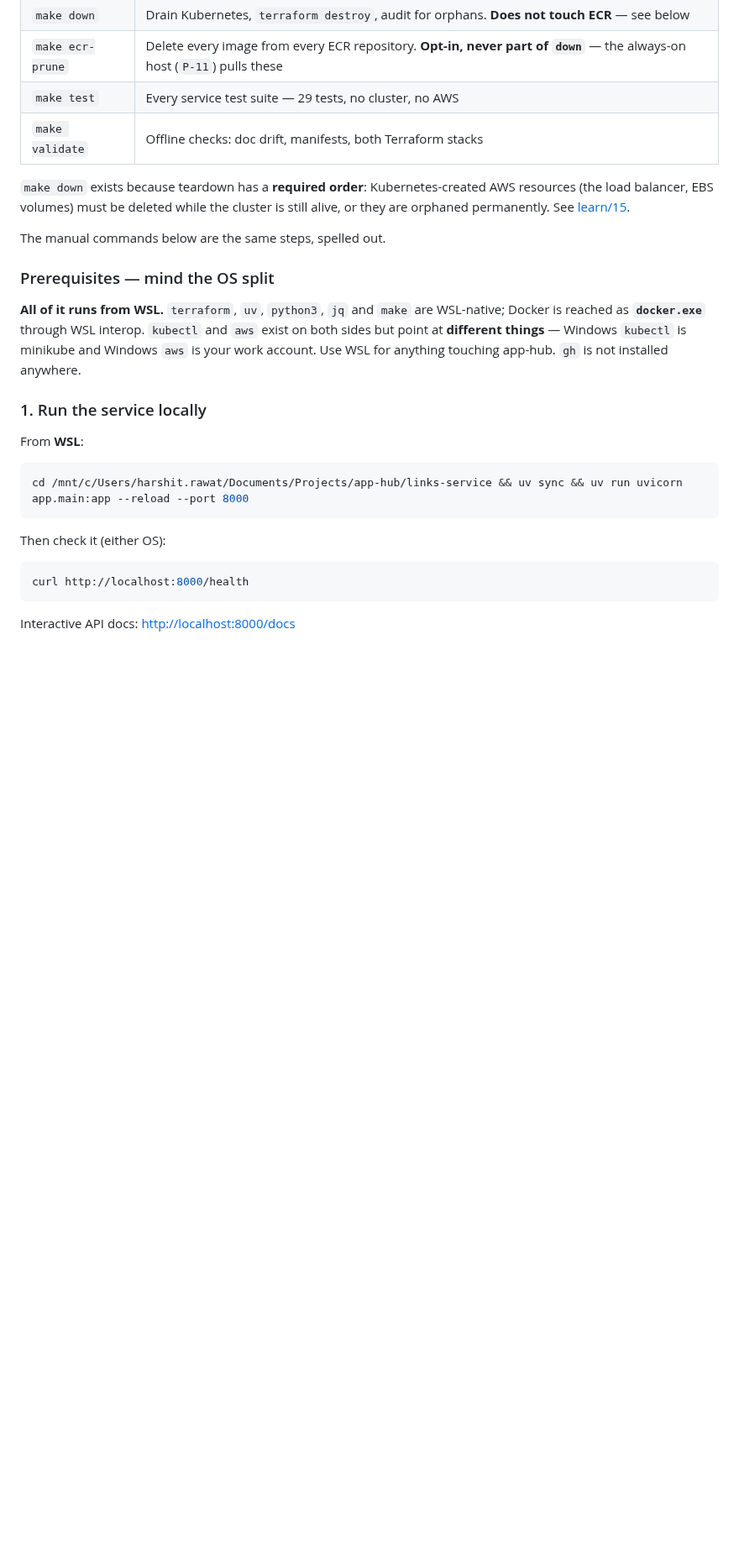
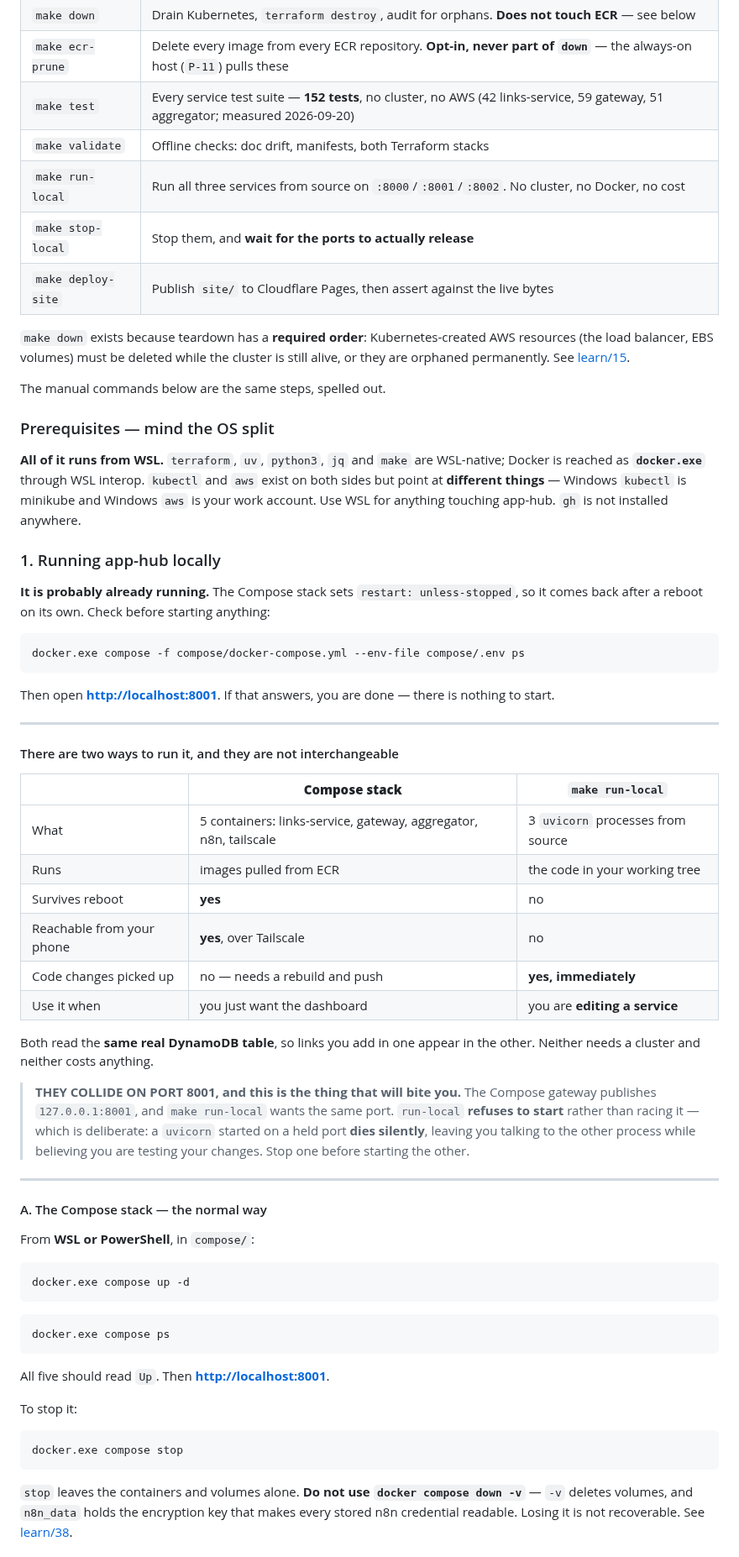
Before and after one commit to HarshitRawat11/app-hub, a Markdown page: README.md, the part around one of its changes. Shown at 84% size. Rendered like a GitHub page; blank space fills up the shorter version.

````diff
--- a/README.md
+++ b/README.md
@@ -166,8 +166,11 @@ wsl -e bash -lc "cd /mnt/c/Users/harshit.rawat/Documents/Projects/app-hub && mak
 | `make deploy` | For **every** service in `SERVICES`: build, push a git-SHA-tagged image, pin the manifest, apply, verify |
 | `make down` | Drain Kubernetes, `terraform destroy`, audit for orphans. **Does not touch ECR** — see below |
 | `make ecr-prune` | Delete every image from every ECR repository. **Opt-in, never part of `down`** — the always-on host (`P-11`) pulls these |
-| `make test` | Every service test suite — 29 tests, no cluster, no AWS |
+| `make test` | Every service test suite — **152 tests**, no cluster, no AWS (42 links-service, 59 gateway, 51 aggregator; measured 2026-09-20) |
 | `make validate` | Offline checks: doc drift, manifests, both Terraform stacks |
+| `make run-local` | Run all three services from source on `:8000`/`:8001`/`:8002`. No cluster, no Docker, no cost |
+| `make stop-local` | Stop them, and **wait for the ports to actually release** |
+| `make deploy-site` | Publish `site/` to Cloudflare Pages, then assert against the live bytes |
 
 `make down` exists because teardown has a **required order**: Kubernetes-created AWS resources (the load balancer, EBS volumes) must be deleted while the cluster is still alive, or they are orphaned permanently. See [learn/15](learn/15-safe-teardown.md).
 
@@ -177,18 +180,65 @@ The manual commands below are the same steps, spelled out.
 
 **All of it runs from WSL.** `terraform`, `uv`, `python3`, `jq` and `make` are WSL-native; Docker is reached as **`docker.exe`** through WSL interop. `kubectl` and `aws` exist on both sides but point at **different things** — Windows `kubectl` is minikube and Windows `aws` is your work account. Use WSL for anything touching app-hub. `gh` is not installed anywhere.
 
-### 1. Run the service locally
+### 1. Running app-hub locally
 
-From **WSL**:
+**It is probably already running.** The Compose stack sets `restart: unless-stopped`,
+so it comes back after a reboot on its own. Check before starting anything:
 
 ```bash
-cd /mnt/c/Users/harshit.rawat/Documents/Projects/app-hub/links-service && uv sync && uv run uvicorn app.main:app --reload --port 8000
+docker.exe compose -f compose/docker-compose.yml --env-file compose/.env ps
 ```
 
-Then check it (either OS):
+Then open **<http://localhost:8001>**. If that answers, you are done — there is
+nothing to start.
+
+---
+
+#### There are two ways to run it, and they are not interchangeable
+
+| | **Compose stack** | **`make run-local`** |
+|---|---|---|
+| What | 5 containers: links-service, gateway, aggregator, n8n, tailscale | 3 `uvicorn` processes from source |
+| Runs | images pulled from ECR | the code in your working tree |
+| Survives reboot | **yes** | no |
+| Reachable from your phone | **yes**, over Tailscale | no |
+| Code changes picked up | no — needs a rebuild and push | **yes, immediately** |
+| Use it when | you just want the dashboard | you are **editing a service** |
+
+Both read the **same real DynamoDB table**, so links you add in one appear in the
+other. Neither needs a cluster and neither costs anything.
+
+> **THEY COLLIDE ON PORT 8001, and this is the thing that will bite you.**
+> The Compose gateway publishes `127.0.0.1:8001`, and `make run-local` wants the
+> same port. `run-local` **refuses to start** rather than racing it — which is
+> deliberate: a `uvicorn` started on a held port **dies silently**, leaving you
+> talking to the other process while believing you are testing your changes.
+> Stop one before starting the other.
+
+---
+
+#### A. The Compose stack — the normal way
+
+From **WSL or PowerShell**, in `compose/`:
 
 ```bash
-curl http://localhost:8000/health
+docker.exe compose up -d
 ```
 
-Interactive API docs: <http://localhost:8000/docs>
+```bash
+docker.exe compose ps
+```
+
+All five should read `Up`. Then **<http://localhost:8001>**.
+
+To stop it:
+
+```bash
+docker.exe compose stop
+```
+
+`stop` leaves the containers and volumes alone. **Do not use `docker compose down -v`** —
+`-v` deletes volumes, and `n8n_data` holds the encryption key that makes every
+stored n8n credential readable. Losing it is not recoverable. See
+[learn/38](learn/38-migrating-a-volume-that-holds-a-key.md).
+
````
Also changed, not shown: other parts of README.md (+56 -0 lines), TIMELINE.md (+4 -2 lines).
